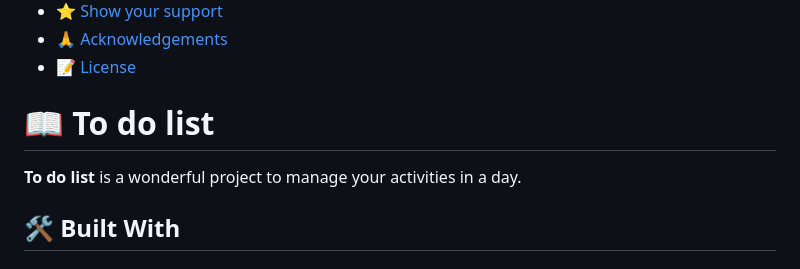
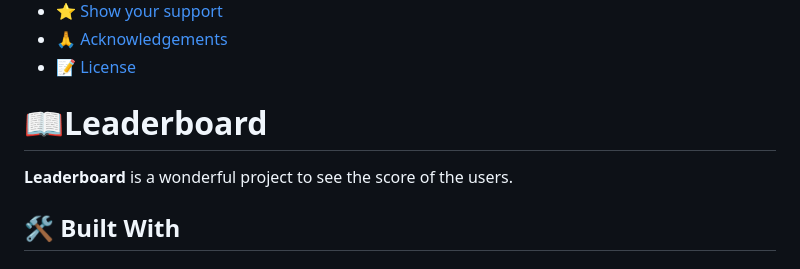
Before and after one commit to MayPyone/Leaderboard, a Markdown page: README.md, the part around the change. GitHub-like rendering.

```diff
--- a/README.md
+++ b/README.md
@@ -21,11 +21,11 @@
 
 <!-- PROJECT DESCRIPTION -->
 
-# 📖 To do list <a name="about-project"></a>
+# 📖Leaderboard <a name="about-project"></a>
 
 
 
-**To do list** is a wonderful  project to manage your activities in a day.
+**Leaderboard** is a wonderful  project to see the score of the users.
 
 ## 🛠 Built With <a name="built-with"></a>
 
```
